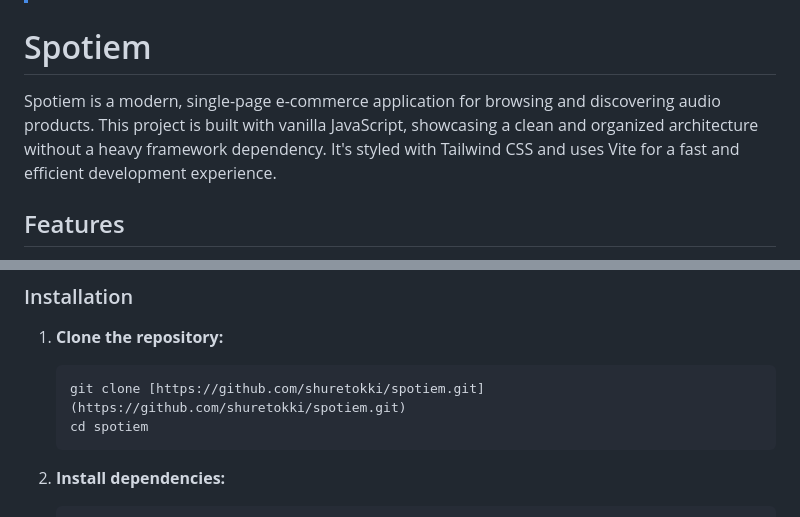
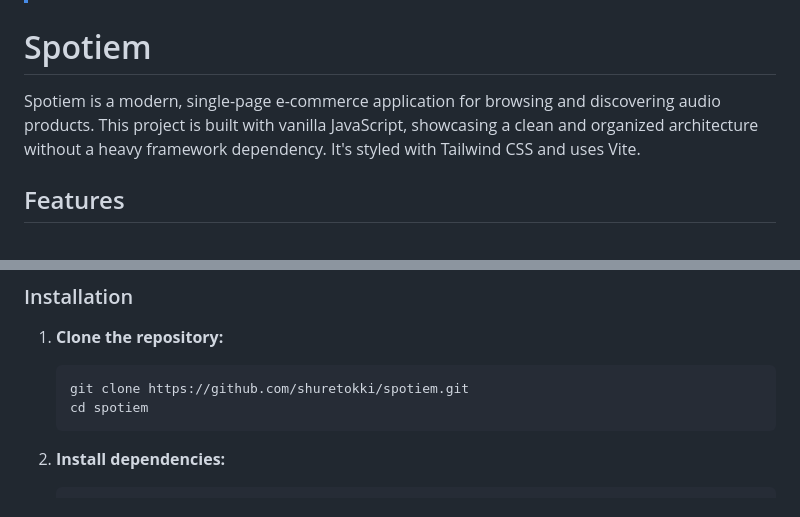
Before and after one commit to shuretokki/spotiem, a Markdown page: README.md, 2 parts joined by grey strips. Drawn GitHub-style.

Commit message:
Update README to simplify clone command
Removed unnecessary link formatting from the clone command.

````diff
--- a/README.md
+++ b/README.md
@@ -9,7 +9,7 @@
 
 # Spotiem
 
-Spotiem is a modern, single-page e-commerce application for browsing and discovering audio products. This project is built with vanilla JavaScript, showcasing a clean and organized architecture without a heavy framework dependency. It's styled with Tailwind CSS and uses Vite for a fast and efficient development experience.
+Spotiem is a modern, single-page e-commerce application for browsing and discovering audio products. This project is built with vanilla JavaScript, showcasing a clean and organized architecture without a heavy framework dependency. It's styled with Tailwind CSS and uses Vite.
 
 ## Features
 
@@ -68,7 +68,7 @@ Spotiem is a modern, single-page e-commerce application for browsing and discove
 
 1.  **Clone the repository:**
     ```bash
-    git clone [https://github.com/shuretokki/spotiem.git](https://github.com/shuretokki/spotiem.git)
+    git clone https://github.com/shuretokki/spotiem.git
     cd spotiem
     ```
 
````
